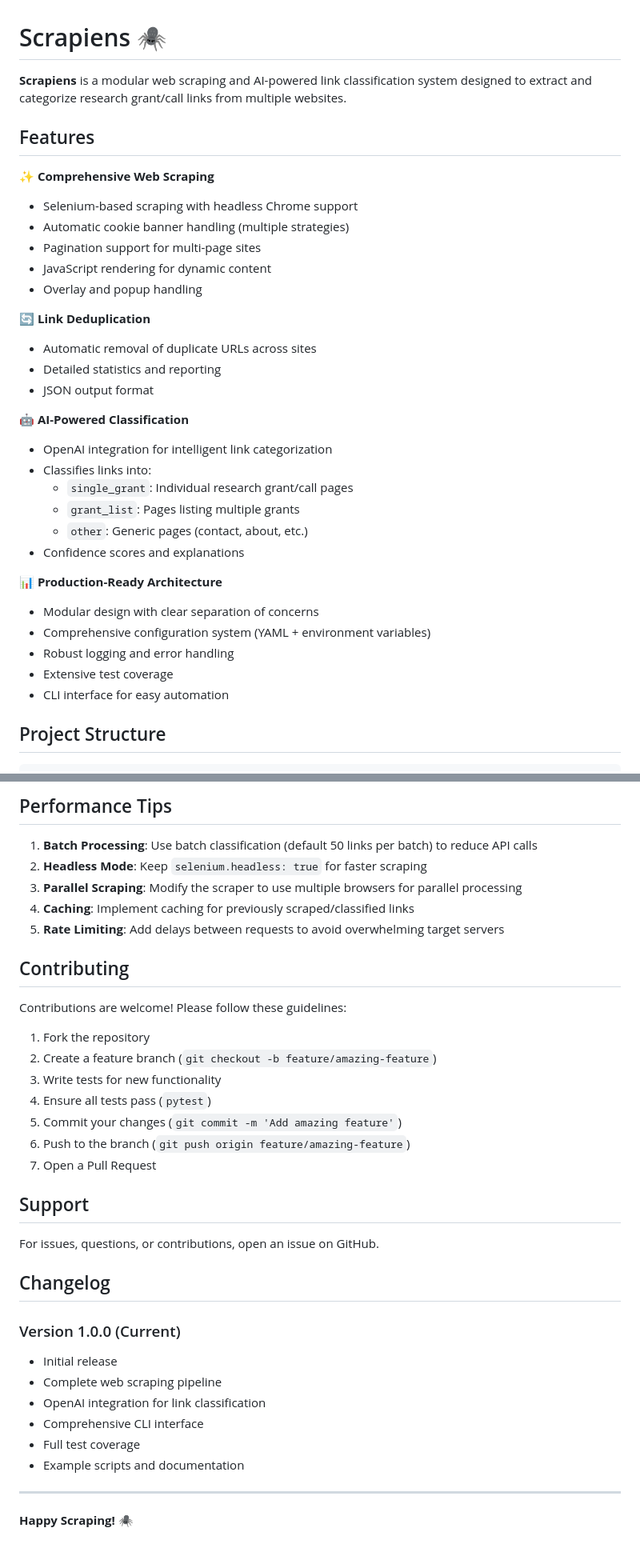
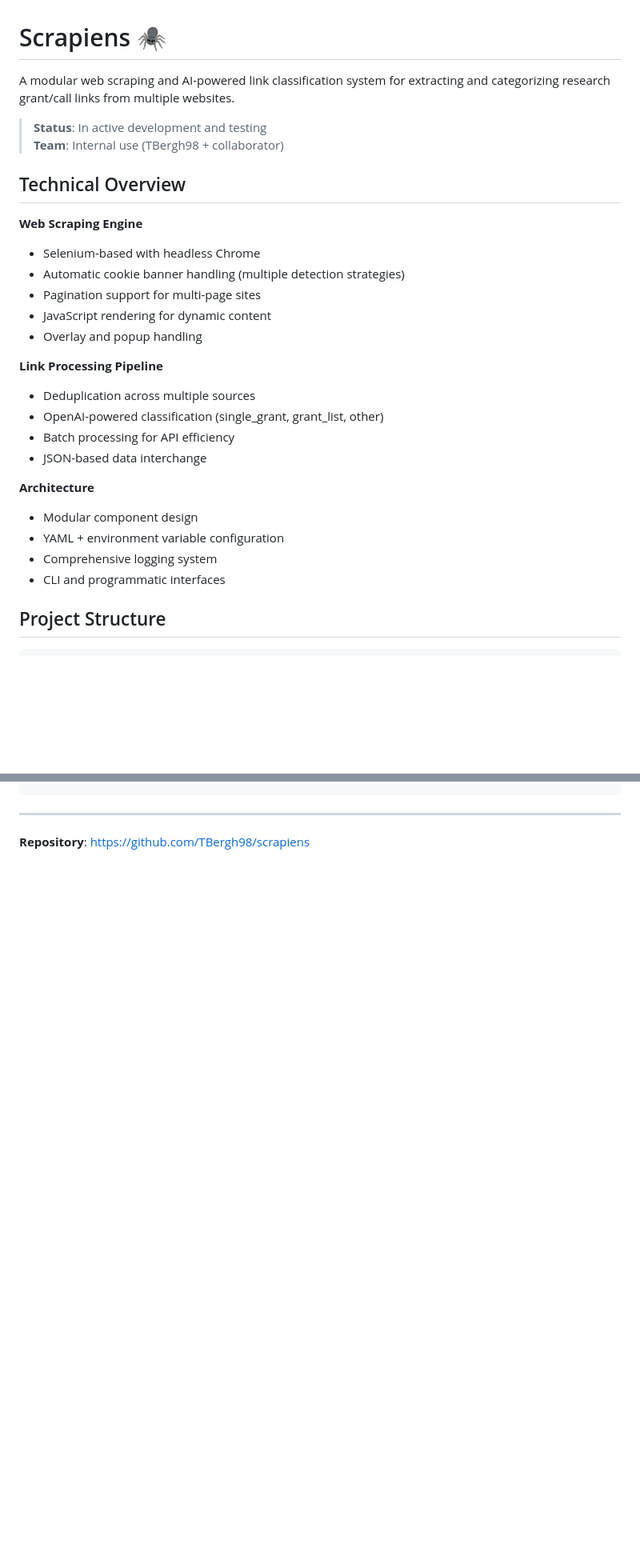
Before and after one commit to TBergh98/scrapiens, a Markdown page: README.md, 2 parts joined by grey strips. Shown at 80% size. GitHub-like rendering; blank space fills up the shorter version.

````diff
--- a/README.md
+++ b/README.md
@@ -1,35 +1,30 @@
 # Scrapiens 🕷️
 
-**Scrapiens** is a modular web scraping and AI-powered link classification system designed to extract and categorize research grant/call links from multiple websites.
+A modular web scraping and AI-powered link classification system for extracting and categorizing research grant/call links from multiple websites.
 
-## Features
+> **Status**: In active development and testing
+> **Team**: Internal use (TBergh98 + collaborator)
 
-✨ **Comprehensive Web Scraping**
-- Selenium-based scraping with headless Chrome support
-- Automatic cookie banner handling (multiple strategies)
+## Technical Overview
+
+**Web Scraping Engine**
+- Selenium-based with headless Chrome
+- Automatic cookie banner handling (multiple detection strategies)
 - Pagination support for multi-page sites
 - JavaScript rendering for dynamic content
 - Overlay and popup handling
 
-🔄 **Link Deduplication**
-- Automatic removal of duplicate URLs across sites
-- Detailed statistics and reporting
-- JSON output format
+**Link Processing Pipeline**
+- Deduplication across multiple sources
+- OpenAI-powered classification (single_grant, grant_list, other)
+- Batch processing for API efficiency
+- JSON-based data interchange
 
-🤖 **AI-Powered Classification**
-- OpenAI integration for intelligent link categorization
-- Classifies links into:
-  - `single_grant`: Individual research grant/call pages
-  - `grant_list`: Pages listing multiple grants
-  - `other`: Generic pages (contact, about, etc.)
-- Confidence scores and explanations
-
-📊 **Production-Ready Architecture**
-- Modular design with clear separation of concerns
-- Comprehensive configuration system (YAML + environment variables)
-- Robust logging and error handling
-- Extensive test coverage
-- CLI interface for easy automation
+**Architecture**
+- Modular component design
+- YAML + environment variable configuration
+- Comprehensive logging system
+- CLI and programmatic interfaces
 
 ## Project Structure
 
@@ -420,39 +377,5 @@ openai:
 ```
-
-## Performance Tips
-
-1. **Batch Processing**: Use batch classification (default 50 links per batch) to reduce API calls
-2. **Headless Mode**: Keep `selenium.headless: true` for faster scraping
-3. **Parallel Scraping**: Modify the scraper to use multiple browsers for parallel processing
-4. **Caching**: Implement caching for previously scraped/classified links
-5. **Rate Limiting**: Add delays between requests to avoid overwhelming target servers
-
-## Contributing
-
-Contributions are welcome! Please follow these guidelines:
-
-1. Fork the repository
-2. Create a feature branch (`git checkout -b feature/amazing-feature`)
-3. Write tests for new functionality
-4. Ensure all tests pass (`pytest`)
-5. Commit your changes (`git commit -m 'Add amazing feature'`)
-6. Push to the branch (`git push origin feature/amazing-feature`)
-7. Open a Pull Request
-
-## Support
-
-For issues, questions, or contributions, open an issue on GitHub.
-
-## Changelog
-
-### Version 1.0.0 (Current)
-- Initial release
-- Complete web scraping pipeline
-- OpenAI integration for link classification
-- Comprehensive CLI interface
-- Full test coverage
-- Example scripts and documentation
 
 ---
 
-**Happy Scraping! 🕷️**
+**Repository**: https://github.com/TBergh98/scrapiens
````
Also changed, not shown: other parts of README.md (+32 -70 lines).
